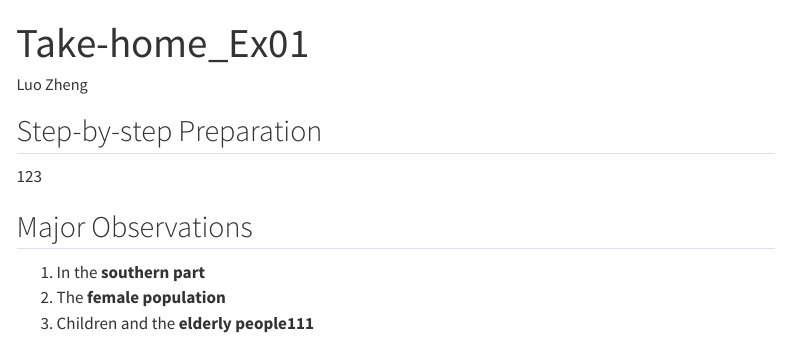
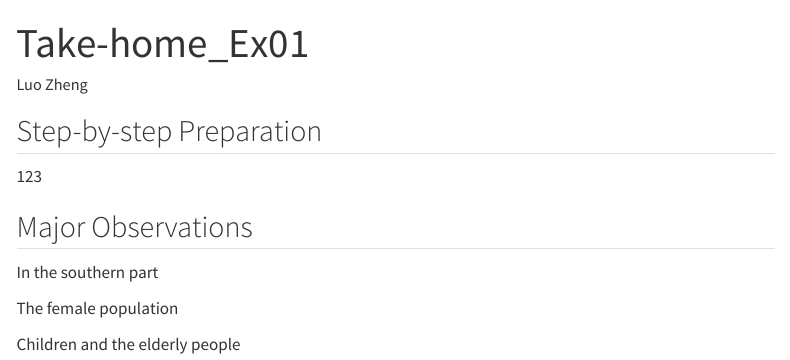
Before and after one commit to zoeluvr/ISSS608-VAA, a Quarto document (ISSS608-VAA/Take-home_Ex/Take-home_Ex01/Take-home_Ex01.qmd): the page in a window 1100 px wide, from its top. Rendered offline with R 4.5, knitr and Pandoc in place of Quarto, with nearby package versions; menus at the side of the page are left out.

Commit message:
Commit after editing

```diff
--- a/ISSS608-VAA/Take-home_Ex/Take-home_Ex01/Take-home_Ex01.qmd
+++ b/ISSS608-VAA/Take-home_Ex/Take-home_Ex01/Take-home_Ex01.qmd
@@ -9,6 +9,8 @@ author: "Luo Zheng"
 
 ## Major Observations
 
-1.  In the **southern part**
-2.  The **female population**
-3.  Children and the **elderly people111**
+In the southern part
+
+The female population
+
+Children and the elderly people
```
Also changed, not shown: 2 other files.
